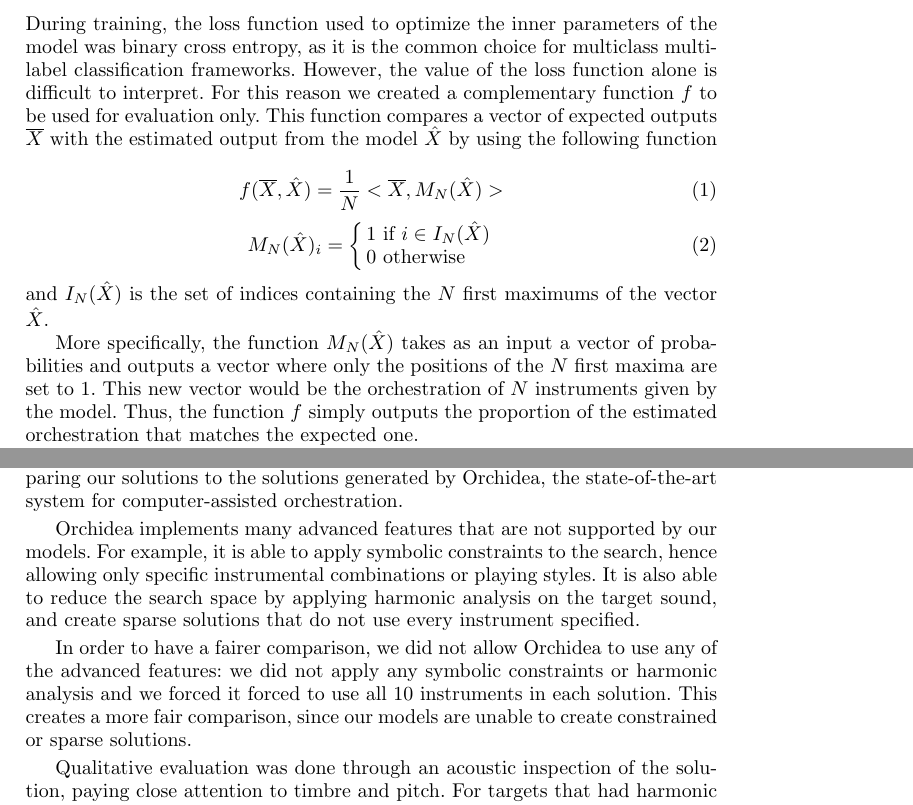
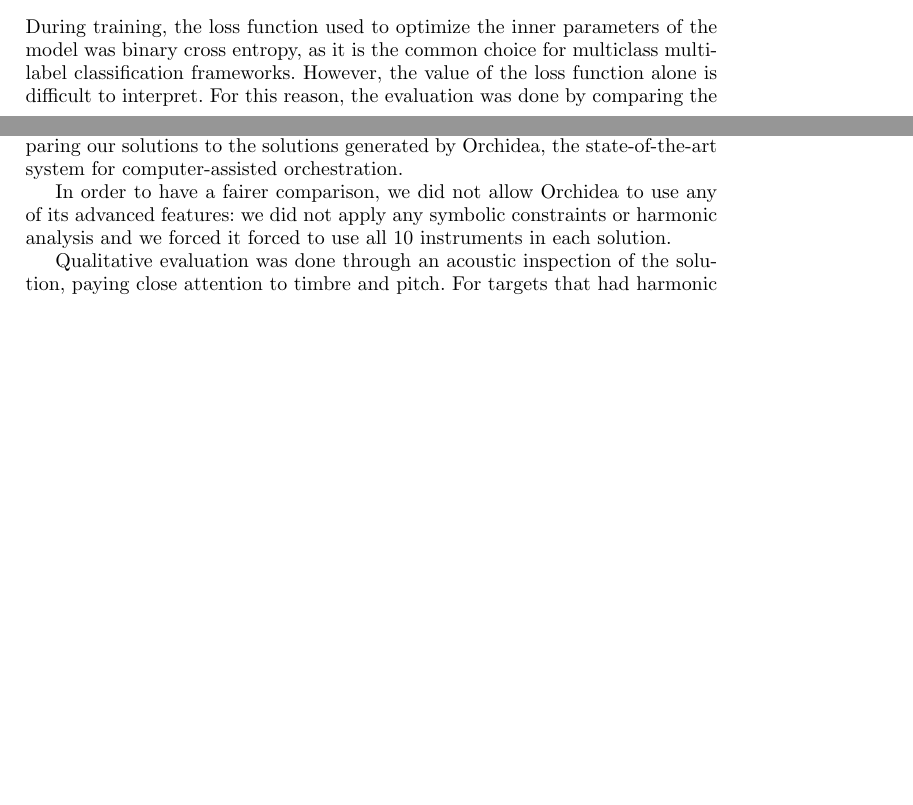
Before and after one commit to dzluke/DeepOrchestration, a LaTeX paper (paper/aimusic2020/paper.tex): two parts of pages 7 and 10 of 12 before the commit and two parts of pages 6 and 9 of 12 after it, joined at a grey line, cut so that both start at the same text, the shorter picture padded with empty space. Compiled offline with pdfLaTeX.

Commit message:
Reduced length of paper

```diff
--- a/paper/aimusic2020/paper.tex
+++ b/paper/aimusic2020/paper.tex
@@ -209,22 +204,22 @@ The second and deeper model that we trained as classifier was the well known dee
 
 \subsection{Classification results}
 
-During training, the loss function used to optimize the inner parameters of the model was binary cross entropy, as it is the common choice for multiclass multilabel classification frameworks. However, the value of the loss function alone is difficult to interpret. For this reason we created a complementary function $f$ to be used for evaluation only. This function compares a vector of expected outputs $\overline{X}$ with the estimated output from the model $\hat{X}$ by using the following function
-
-\begin{equation}
-f(\overline{X}, \hat{X}) = \frac{1}{N}<\overline{X}, M_N(\hat{X})>
-\label{eval}
-\end{equation}
-\begin{equation}
-M_N(\hat{X})_i = \left\{\begin{array}{ll}
-1 \text{ if } i \in I_N(\hat{X})\\
-0 \text{ otherwise}
-\end{array}\right.
-\label{NMax}
-\end{equation}
-and $I_N(\hat{X})$ is the set of indices containing the $N$ first maximums of the vector $\hat{X}$.
-
-More specifically, the function $M_N(\hat{X})$ takes as an input a vector of probabilities and outputs a vector where only the positions of the $N$ first maxima are set to 1. This new vector would be the orchestration of $N$ instruments given by the model. Thus, the function $f$ simply outputs the proportion of the estimated orchestration that matches the expected one.
+During training, the loss function used to optimize the inner parameters of the model was binary cross entropy, as it is the common choice for multiclass multilabel classification frameworks. However, the value of the loss function alone is difficult to interpret.
+%For this reason we created a complementary function $f$ to be used for evaluation only. This function compares a vector of expected outputs $\overline{X}$ with the estimated output from the model $\hat{X}$ by using the following function
+%
+%\begin{equation}
+%f(\overline{X}, \hat{X}) = \frac{1}{N}<\overline{X}, M_N(\hat{X})>
+%\label{eval}
+%\end{equation}
+%\begin{equation}
+%M_N(\hat{X})_i = \left\{\begin{array}{ll}
+%1 \text{ if } i \in I_N(\hat{X})\\
+%0 \text{ otherwise}
+%\end{array}\right.
+%\label{NMax}
+%\end{equation}
+%and $I_N(\hat{X})$ is the set of indices containing the $N$ first maximums of the vector $\hat{X}$. More specifically, the function $M_N(\hat{X})$ takes as an input a vector of probabilities and outputs a vector where only the positions of the $N$ first maxima are set to 1. This new vector would be the orchestration of $N$ instruments given by the model. Thus, the function $f$ simply outputs the proportion of the estimated orchestration that matches the expected one.
+For this reason, the evaluation was done by comparing the proportion of estimated orchestration samples, chosen among the samples that output the highest probability, that matched the expected orchestration.
 
 Different experiments were made by varying the number $N$ of samples in each mixture. We used an orchestra of 10 instruments containing Horn, Oboe, Violin, Viola, Cello, Flute, Trombone, Bassoon, Trumpet in C and Clarinet in Bb.
 
@@ -299,9 +299,9 @@ Although the data we trained the model on was fixed to four seconds of audio, th
 
 We evaluated our orchestrations both qualitatively and quantitatively by comparing our solutions to the solutions generated by Orchidea, the state-of-the-art system for computer-assisted orchestration.
 
-Orchidea implements many advanced features that are not supported by our models. For example, it is able to apply symbolic constraints to the search, hence allowing only specific instrumental combinations or playing styles. It is also able to reduce the search space by applying harmonic analysis on the target sound, and create sparse solutions that do not use every instrument specified.
+%Orchidea implements many advanced features that are not supported by our models. For example, it is able to apply symbolic constraints to the search, hence allowing only specific instrumental combinations or playing styles. It is also able to reduce the search space by applying harmonic analysis on the target sound, and create sparse solutions that do not use every instrument specified.
 
-In order to have a fairer comparison, we did not allow Orchidea to use any of the advanced features: we did not apply any symbolic constraints or harmonic analysis and we forced it forced to use all 10 instruments in each solution. This creates a more fair comparison, since our models are unable to create constrained or sparse solutions.
+In order to have a fairer comparison, we did not allow Orchidea to use any of its advanced features: we did not apply any symbolic constraints or harmonic analysis and we forced it forced to use all 10 instruments in each solution. %This creates a fairer comparison, since our models are unable to create constrained or sparse solutions.
 
 Qualitative evaluation was done through an acoustic inspection of the solution, paying close attention to timbre and pitch. For targets that had harmonic content, it was noted if the partials present in the target were also represented in the orchestrated solution. For example, one of the samples of a bell had partials that loosely represented a C minor chord, so we checked if the orchestration contained the notes of the chord.
 
```
Also changed, not shown: paper/aimusic2020/paper.tex (22 more changed lines).
